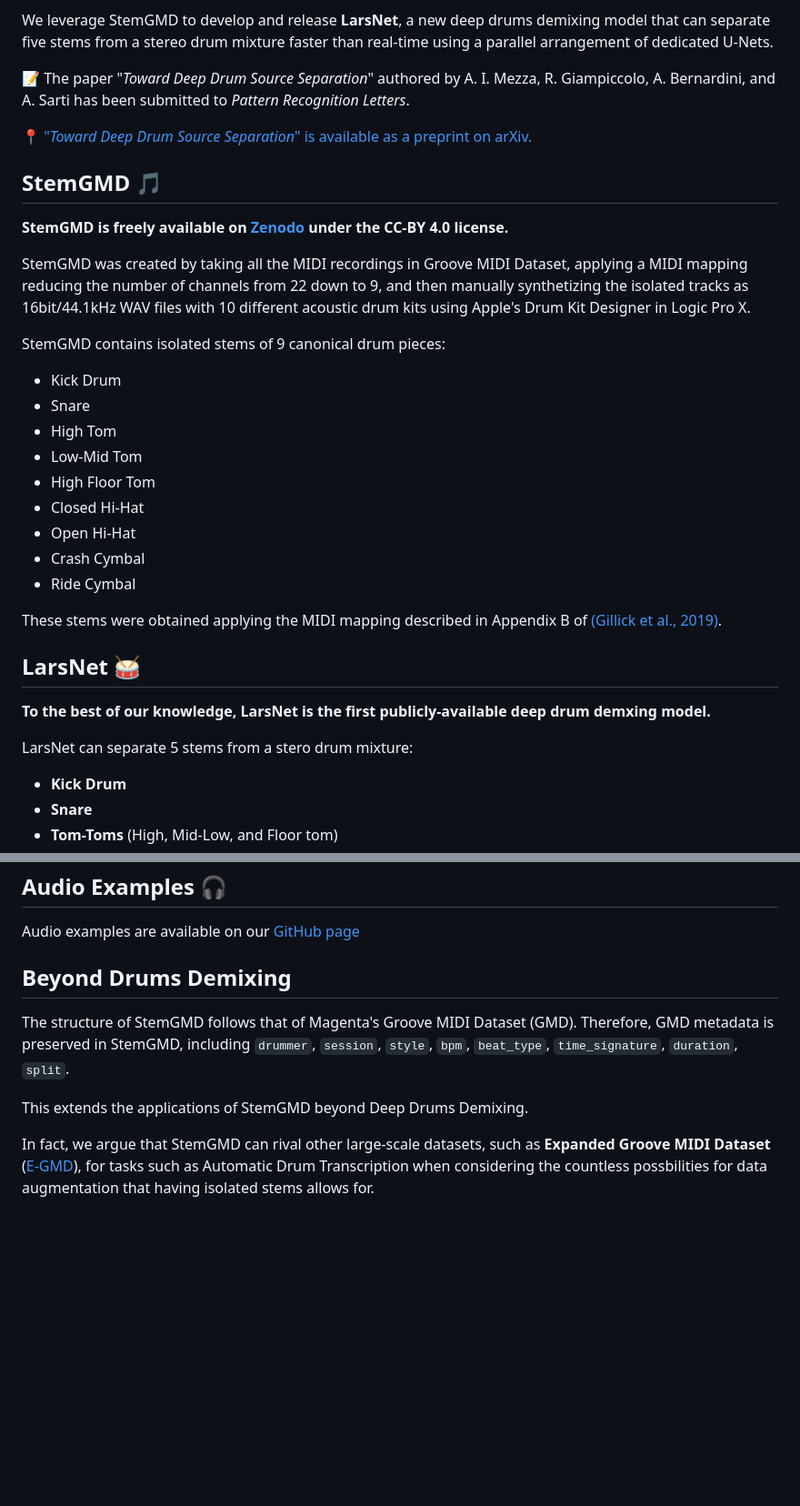
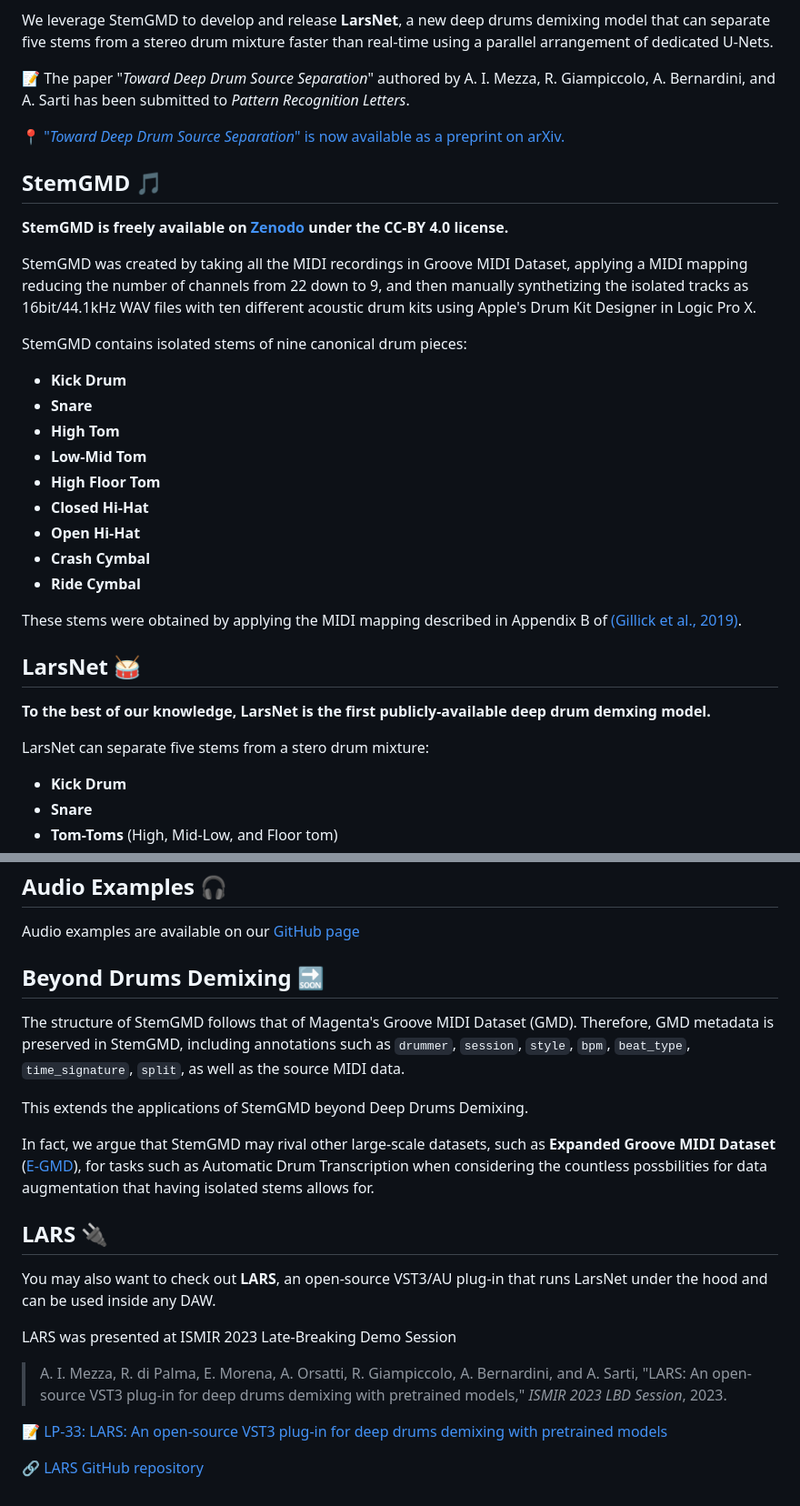
Before and after one commit to polimi-ispl/larsnet, a Markdown page: README.md, 2 parts joined by grey strips. Shown at 91% size. Drawn GitHub-style; blank space fills up the shorter version.

```diff
--- a/README.md
+++ b/README.md
@@ -8,31 +8,31 @@ We leverage StemGMD to develop and release **LarsNet**, a new deep drums demixin
 
 📝 The paper "_Toward Deep Drum Source Separation_" authored by A. I. Mezza, R. Giampiccolo, A. Bernardini, and A. Sarti has been submitted to *Pattern Recognition Letters*.
 
-📍 ["_Toward Deep Drum Source Separation_" is available as a preprint on arXiv.](https://arxiv.org/abs/2312.09663)
+📍 ["_Toward Deep Drum Source Separation_" is now available as a preprint on arXiv.](https://arxiv.org/abs/2312.09663)
 
 ## StemGMD 🎵
 **StemGMD is freely available on [Zenodo](https://zenodo.org/records/7860223) under the CC-BY 4.0 license.**
 
-StemGMD was created by taking all the MIDI recordings in Groove MIDI Dataset, applying a MIDI mapping reducing the number of channels from 22 down to 9, and then manually synthetizing the isolated tracks as 16bit/44.1kHz WAV files with 10 different acoustic drum kits using Apple's Drum Kit Designer in Logic Pro X.
+StemGMD was created by taking all the MIDI recordings in Groove MIDI Dataset, applying a MIDI mapping reducing the number of channels from 22 down to 9, and then manually synthetizing the isolated tracks as 16bit/44.1kHz WAV files with ten different acoustic drum kits using Apple's Drum Kit Designer in Logic Pro X.
 
-StemGMD contains isolated stems of 9 canonical drum pieces:
-- Kick Drum
-- Snare
-- High Tom
-- Low-Mid Tom
-- High Floor Tom
-- Closed Hi-Hat
-- Open Hi-Hat
-- Crash Cymbal
-- Ride Cymbal
+StemGMD contains isolated stems of nine canonical drum pieces:
+- **Kick Drum**
+- **Snare**
+- **High Tom**
+- **Low-Mid Tom**
+- **High Floor Tom**
+- **Closed Hi-Hat**
+- **Open Hi-Hat**
+- **Crash Cymbal**
+- **Ride Cymbal**
 
-These stems were obtained applying the MIDI mapping described in Appendix B of [(Gillick et al., 2019)](https://arxiv.org/abs/1905.06118).
+These stems were obtained by applying the MIDI mapping described in Appendix B of [(Gillick et al., 2019)](https://arxiv.org/abs/1905.06118).
 
 ## LarsNet 🥁
 
 **To the best of our knowledge, LarsNet is the first publicly-available deep drum demxing model.**
 
-LarsNet can separate 5 stems from a stero drum mixture:
+LarsNet can separate five stems from a stero drum mixture:
 - **Kick Drum**
 - **Snare**
 - **Tom-Toms** (High, Mid-Low, and Floor tom)
@@ -62,9 +62,20 @@ This latter version is expected to reduce cross-talk artifacts between separated
 ## Audio Examples 🎧
 Audio examples are available on our [GitHub page](https://polimi-ispl.github.io/larsnet/)
 
-## Beyond Drums Demixing
-The structure of StemGMD follows that of Magenta's Groove MIDI Dataset (GMD). Therefore, GMD metadata is preserved in StemGMD, including `drummer`, `session`, `style`, `bpm`, `beat_type`, `time_signature`, `duration`, `split`.
+## Beyond Drums Demixing 🔜
+The structure of StemGMD follows that of Magenta's Groove MIDI Dataset (GMD). Therefore, GMD metadata is preserved in StemGMD, including annotations such as `drummer`, `session`, `style`, `bpm`, `beat_type`, `time_signature`, `split`, as well as the source MIDI data.
 
 This extends the applications of StemGMD beyond Deep Drums Demixing.
 
-In fact, we argue that StemGMD can rival other large-scale datasets, such as **Expanded Groove MIDI Dataset** ([E-GMD](https://arxiv.org/abs/2004.00188)), for tasks such as Automatic Drum Transcription when considering the countless possbilities for data augmentation that having isolated stems allows for.
+In fact, we argue that StemGMD may rival other large-scale datasets, such as **Expanded Groove MIDI Dataset** ([E-GMD](https://arxiv.org/abs/2004.00188)), for tasks such as Automatic Drum Transcription when considering the countless possbilities for data augmentation that having isolated stems allows for.
+
+## LARS 🔌
+
+You may also want to check out **LARS**, an open-source VST3/AU plug-in that runs LarsNet under the hood and can be used inside any DAW.
+
+LARS was presented at ISMIR 2023 Late-Breaking Demo Session
+> A. I. Mezza, R. di Palma, E. Morena, A. Orsatti, R. Giampiccolo, A. Bernardini, and A. Sarti, "LARS: An open-source VST3 plug-in for deep drums demixing with pretrained models," _ISMIR 2023 LBD Session_, 2023.
+
+:pencil: [LP-33: LARS: An open-source VST3 plug-in for deep drums demixing with pretrained models](https://ismir2023program.ismir.net/lbd_349.html)
+
+:link: [LARS GitHub repository](https://github.com/EdoardoMor/LARS)
```
